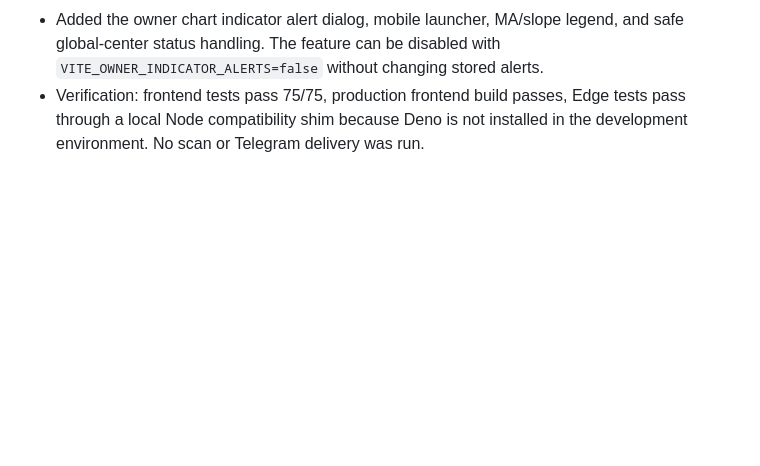
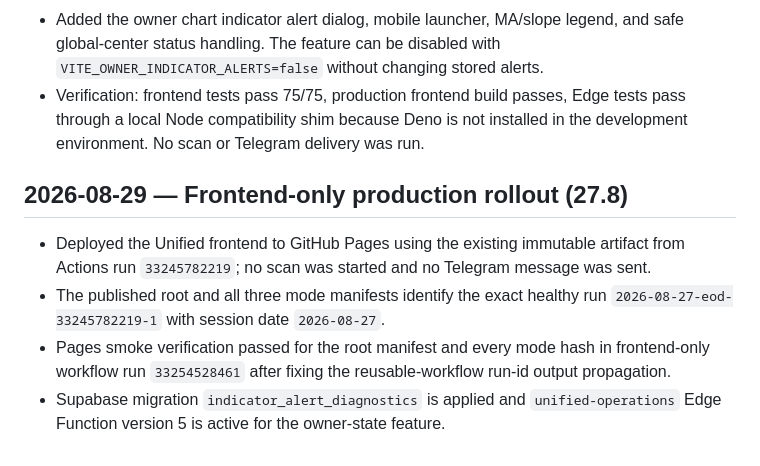
Before and after one commit to Garrincha077/StockScout-Unified, a Markdown page: docs/PROJECT_LOG.md, the part around the change. Drawn GitHub-style; blank space fills up the shorter version.

Commit message:
docs: record 27 august pages rollout

```diff
--- a/docs/PROJECT_LOG.md
+++ b/docs/PROJECT_LOG.md
@@ -259,3 +259,17 @@
   Edge tests pass through a local Node compatibility shim because Deno is not
   installed in the development environment. No scan or Telegram delivery was
   run.
+
+## 2026-08-29 — Frontend-only production rollout (27.8)
+
+- Deployed the Unified frontend to GitHub Pages using the existing immutable
+  artifact from Actions run `33245782219`; no scan was started and no Telegram
+  message was sent.
+- The published root and all three mode manifests identify the exact healthy
+  run `2026-08-27-eod-33245782219-1` with session date `2026-08-27`.
+- Pages smoke verification passed for the root manifest and every mode hash in
+  frontend-only workflow run `33254528461` after fixing the reusable-workflow
+  run-id output propagation.
+- Supabase migration `indicator_alert_diagnostics` is applied and
+  `unified-operations` Edge Function version 5 is active for the owner-state
+  feature.
```
